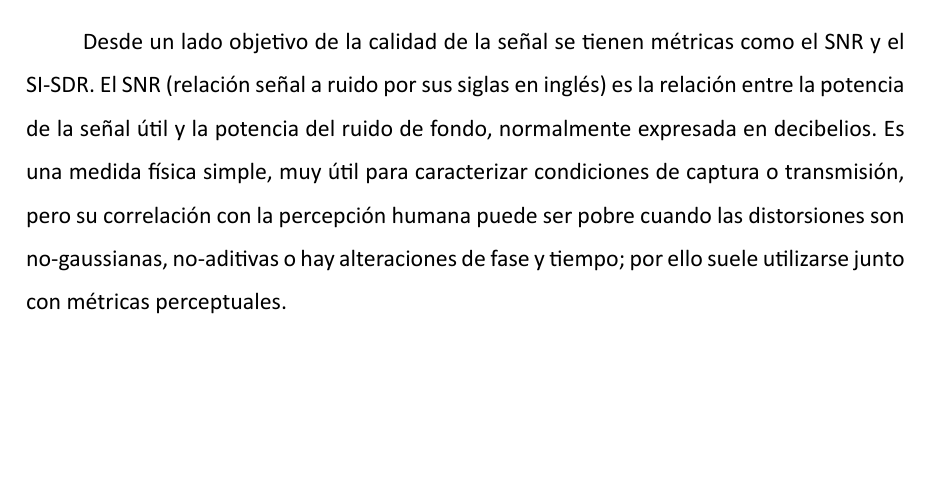
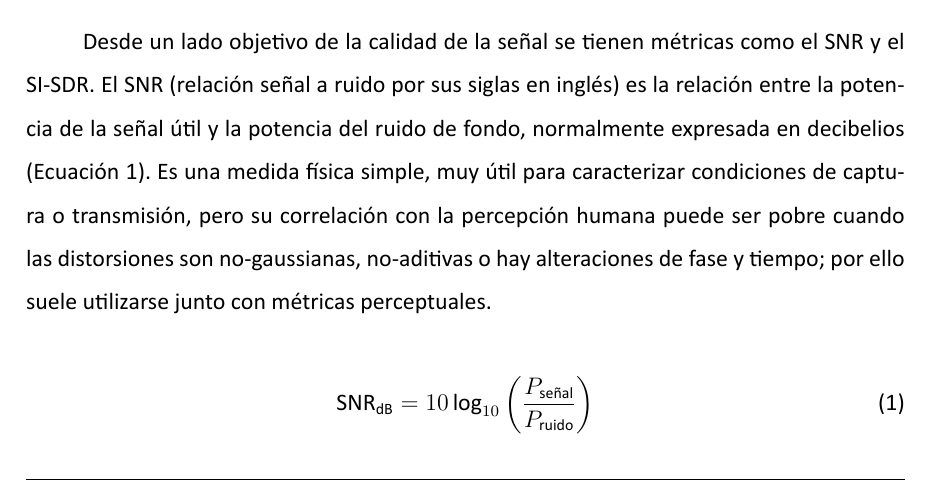
Before and after one commit to MatiasDiBernardo/Thesis-Work, a LaTeX document (main.tex, which reads Secciones/MarcoTeorico.tex): part of page 17 of 64, cut so that both start at the same text, the shorter picture padded with empty space. Compiled offline with XeLaTeX.

Commit message:
Add details to methodology

```diff
--- a/Secciones/MarcoTeorico.tex
+++ b/Secciones/MarcoTeorico.tex
@@ -7,9 +7,12 @@ PESQ es un índice objetivo diseñado para predecir la calidad percibida de la v
 
 Esta métrica tiene la limitación del rango de frecuencia que evalúa (va entre 200 Hz a 3500 Hz), para un análisis mas completo surge la métrica denominada POLQA, que es la tercera generación de métricas ITU para evaluación de calidad de voz end-to-end ITU-T P.863 (\cite{ITU-T_P.863_2018}). Mejora y extiende PESQ en ancho de banda (incluye super-wideband y fullband), es más robusta frente a ciertas distorsiones modernas (ecualización, delays, codificación amplia banda) y proporciona predicciones MOS más fiables en escenarios actuales.
 
-Desde un lado objetivo de la calidad de la señal se tienen métricas como el SNR y el SI-SDR. El SNR (relación señal a ruido por sus siglas en inglés) es la relación entre la potencia de la señal útil y la potencia del ruido de fondo, normalmente expresada en decibelios. Es una medida física simple, muy útil para caracterizar condiciones de captura o transmisión, pero su correlación con la percepción humana puede ser pobre cuando las distorsiones son no-gaussianas, no-aditivas o hay alteraciones de fase y tiempo; por ello suele utilizarse junto con métricas perceptuales.
+Desde un lado objetivo de la calidad de la señal se tienen métricas como el SNR y el SI-SDR. El SNR (relación señal a ruido por sus siglas en inglés) es la relación entre la potencia de la señal útil y la potencia del ruido de fondo, normalmente expresada en decibelios (Ecuación \ref{eq:snr}). Es una medida física simple, muy útil para caracterizar condiciones de captura o transmisión, pero su correlación con la percepción humana puede ser pobre cuando las distorsiones son no-gaussianas, no-aditivas o hay alteraciones de fase y tiempo; por ello suele utilizarse junto con métricas perceptuales.
 
-% Poner ecuación SNR y alguna refe
+\begin{equation}
+    \label{eq:snr}
+    \text{SNR}_{\text{dB}} = 10 \log_{10} \left( \frac{P_{\text{señal}}}{P_{\text{ruido}}} \right)
+\end{equation}
 
 El SI-SDR (relación invariante de distorsión a señal por sus siglas en inglés) es una versión modificada y más robusta del SDR tradicional diseñada para evitar penalizaciones por escalado de amplitud entre referencia y estimado (\cite{SISDR}). En la práctica, SI-SDR proyecta la señal estimada sobre la referencia (elimina la diferencia de escala) y calcula la relación señal/residuo resultante; por su formulación, es ampliamente usada en separación de fuentes y evaluación de redes de denoising o separación en el dominio temporal. Su definición y discusión de ventajas frente a SDR clásico están recogidas en la literatura sobre evaluación objetiva de separación.
 
```
Also changed, not shown: main.pdf.
